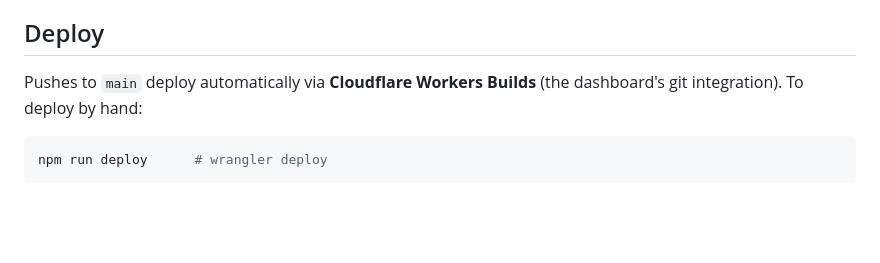
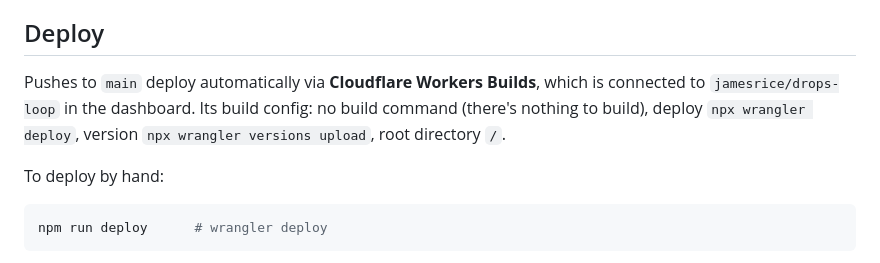
Before and after one commit to jamesrice/drops-loop, a Markdown page: README.md, the part around the change. Rendered like a GitHub page; blank space fills up the shorter version.

Commit message:
Document the connected Workers Builds config
Co-Authored-By: Claude Opus 5 <noreply@anthropic.com>

````diff
--- a/README.md
+++ b/README.md
@@ -79,8 +79,12 @@ the real API and KV locally.
 
 ## Deploy
 
-Pushes to `main` deploy automatically via **Cloudflare Workers Builds** (the
-dashboard's git integration). To deploy by hand:
+Pushes to `main` deploy automatically via **Cloudflare Workers Builds**, which
+is connected to `jamesrice/drops-loop` in the dashboard. Its build config:
+no build command (there's nothing to build), deploy `npx wrangler deploy`,
+version `npx wrangler versions upload`, root directory `/`.
+
+To deploy by hand:
 
 ```bash
 npm run deploy      # wrangler deploy
````
